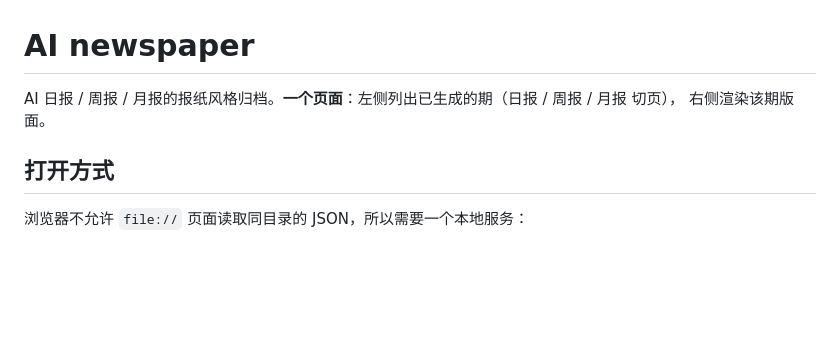
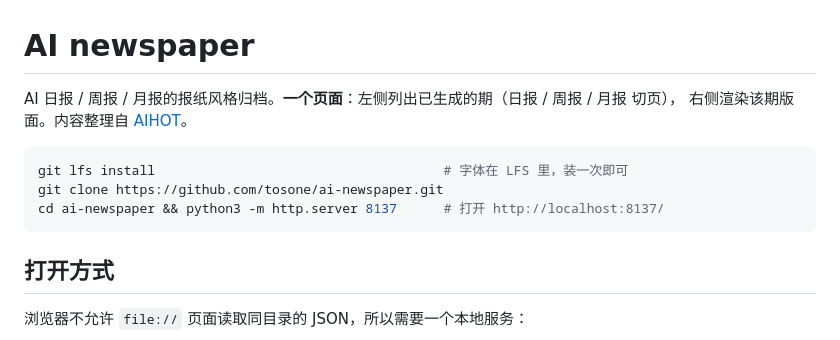
Before and after one commit to tosone/ai-newspaper, a Markdown page: README.md, the part around the change. Rendered like a GitHub page; blank space fills up the shorter version.

Commit message:
docs: add clone instructions for the Git LFS fonts

````diff
--- a/README.md
+++ b/README.md
@@ -1,7 +1,13 @@
 # AI newspaper
 
 AI 日报 / 周报 / 月报的报纸风格归档。**一个页面**：左侧列出已生成的期（日报 / 周报 / 月报 切页），
-右侧渲染该期版面。
+右侧渲染该期版面。内容整理自 [AIHOT](https://aihot.news)。
+
+```bash
+git lfs install                                     # 字体在 LFS 里，装一次即可
+git clone https://github.com/tosone/ai-newspaper.git
+cd ai-newspaper && python3 -m http.server 8137      # 打开 http://localhost:8137/
+```
 
 ## 打开方式
 
````
